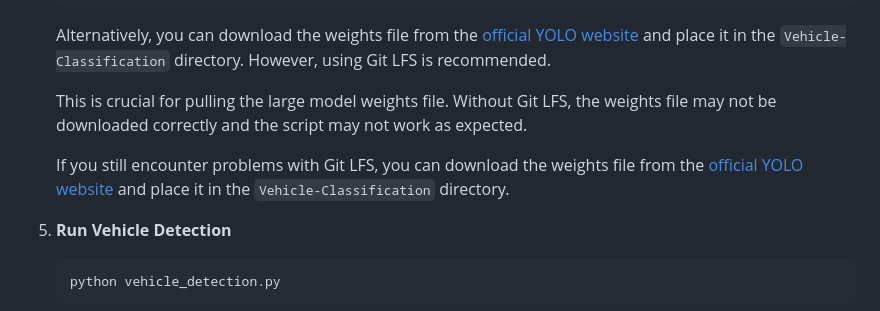
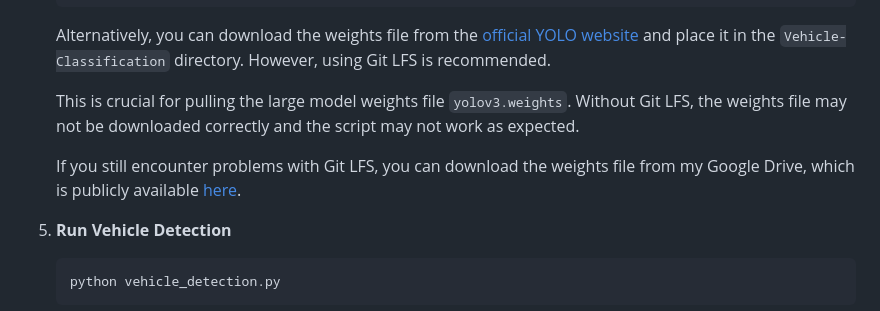
Before and after one commit to hoangsonww/AI-ML-Classifiers, a Markdown page: .github/README.md, the part around the change. Rendered like a GitHub page.

Commit message:
Update: Refactored Source Code

````diff
--- a/.github/README.md
+++ b/.github/README.md
@@ -186,9 +186,9 @@ Note that the app has also been deployed to Heroku [at this link](https://ai-mul
    ```
    Alternatively, you can download the weights file from the [official YOLO website](https://pjreddie.com/darknet/yolo/) and place it in the `Vehicle-Classification` directory. However, using Git LFS is recommended.
 
-   This is crucial for pulling the large model weights file. Without Git LFS, the weights file may not be downloaded correctly and the script may not work as expected.
+   This is crucial for pulling the large model weights file `yolov3.weights`. Without Git LFS, the weights file may not be downloaded correctly and the script may not work as expected.
 
-    If you still encounter problems with Git LFS, you can download the weights file from the [official YOLO website](https://pjreddie.com/darknet/yolo/) and place it in the `Vehicle-Classification` directory.
+    If you still encounter problems with Git LFS, you can download the weights file from my Google Drive, which is publicly available [here](https://drive.google.com/file/d/13Tf2j9blTPUnITUuUtvWNFxUImSz1TKe/view?usp=sharing).
 
 6. **Run Vehicle Detection**
    ```bash
````
